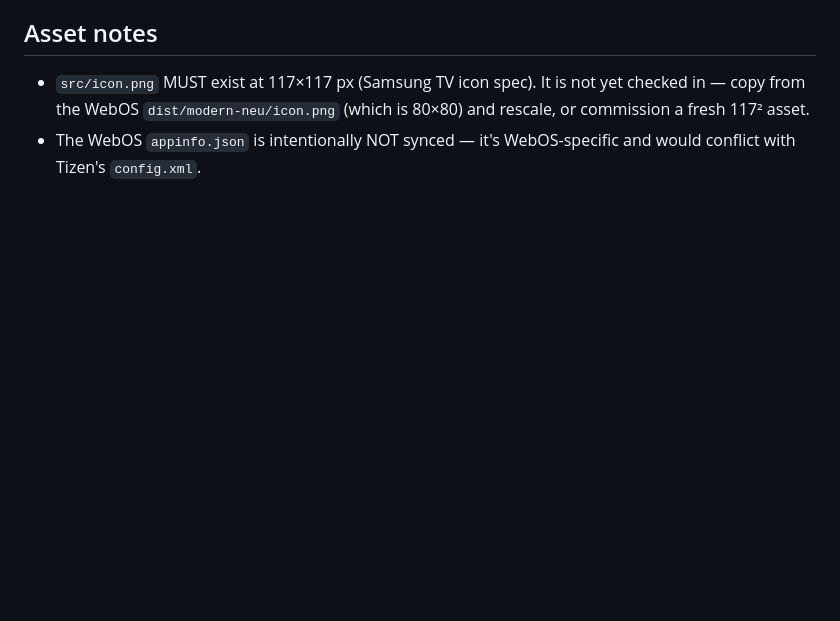
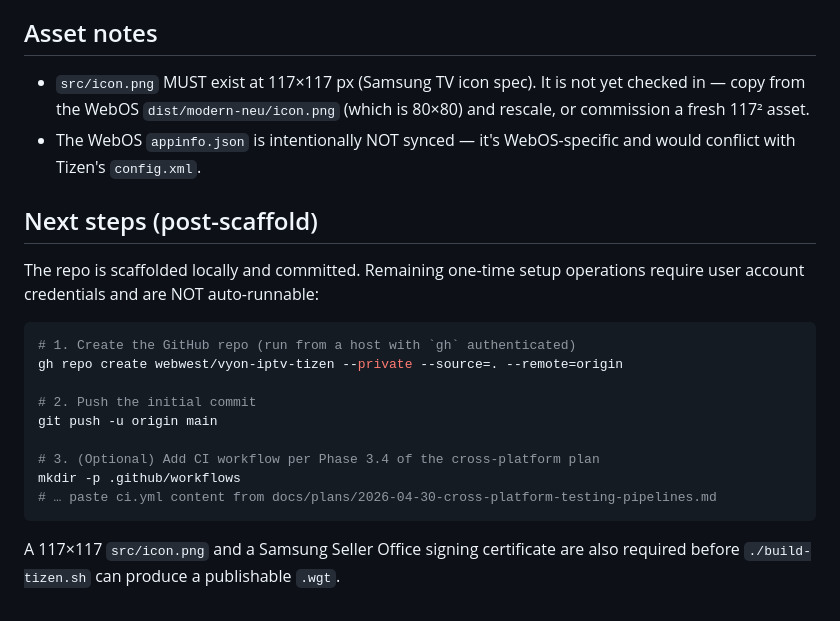
Before and after one commit to wwwebgainss0/vyon-iptv-tizen, a Markdown page: docs/ARCHITECTURE.md, the part around the change. Drawn GitHub-style; blank space fills up the shorter version.

Commit message:
docs: document post-scaffold next steps in ARCHITECTURE.md
GitHub repo creation + signing-cert setup are user-account ops that can't
be auto-run from this scaffold, so document them inline rather than leaving
them undiscoverable.

Co-Authored-By: Claude Opus 4.7 (1M context) <noreply@anthropic.com>

````diff
--- a/docs/ARCHITECTURE.md
+++ b/docs/ARCHITECTURE.md
@@ -77,3 +77,23 @@ with reverse-domain conventions.
   is 80×80) and rescale, or commission a fresh 117² asset.
 - The WebOS `appinfo.json` is intentionally NOT synced — it's WebOS-specific
   and would conflict with Tizen's `config.xml`.
+
+## Next steps (post-scaffold)
+
+The repo is scaffolded locally and committed. Remaining one-time setup
+operations require user account credentials and are NOT auto-runnable:
+
+```bash
+# 1. Create the GitHub repo (run from a host with `gh` authenticated)
+gh repo create webwest/vyon-iptv-tizen --private --source=. --remote=origin
+
+# 2. Push the initial commit
+git push -u origin main
+
+# 3. (Optional) Add CI workflow per Phase 3.4 of the cross-platform plan
+mkdir -p .github/workflows
+# … paste ci.yml content from docs/plans/2026-04-30-cross-platform-testing-pipelines.md
+```
+
+A 117×117 `src/icon.png` and a Samsung Seller Office signing certificate
+are also required before `./build-tizen.sh` can produce a publishable `.wgt`.
````
